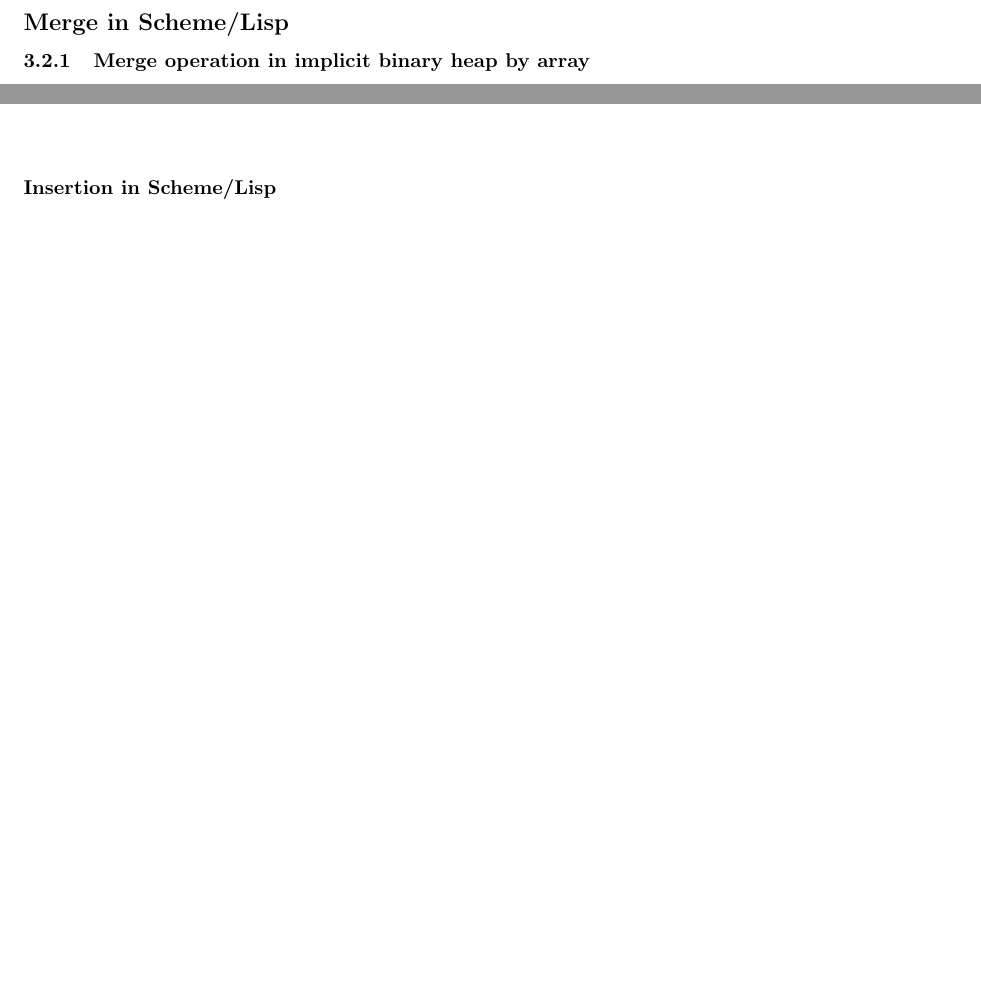
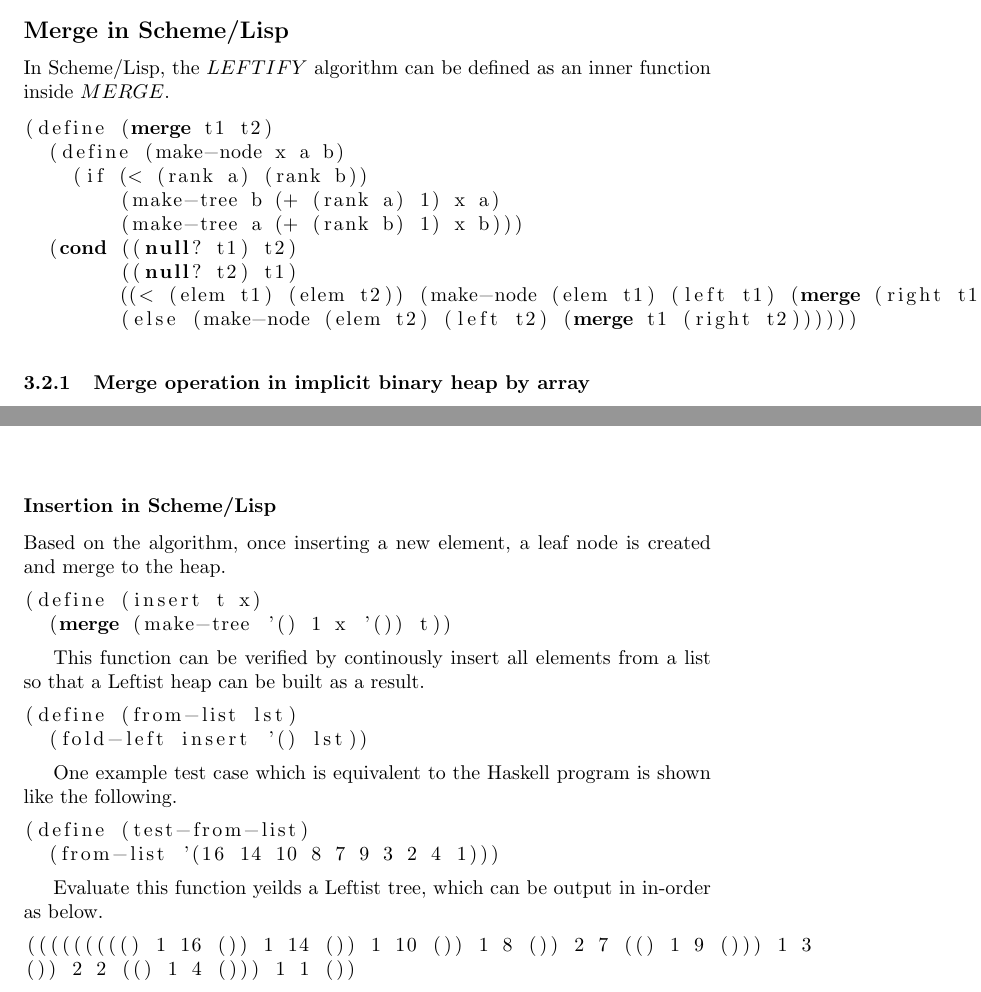
Before and after one commit to liuxinyu95/AlgoXY, a LaTeX paper (algo/datastruct/heap/binary-heap/bheap-en.tex): two parts of pages 26 and 27 of 40 before the commit and two parts of pages 26 and 28 of 41 after it, joined at a grey line, cut so that both start at the same text, the shorter picture padded with empty space. Compiled offline with pdfLaTeX.

Commit message:
updated.

```diff
--- a/algo/datastruct/heap/binary-heap/bheap-en.tex
+++ b/algo/datastruct/heap/binary-heap/bheap-en.tex
@@ -1590,6 +1611,22 @@ makeNode x a b = if rank a < rank b then Node (rank a + 1) x b a
 
 \subsection*{Merge in Scheme/Lisp}
 
+In Scheme/Lisp, the $LEFTIFY$ algorithm can be defined as an
+inner function inside $MERGE$.
+
+\lstset{language=lisp}
+\begin{lstlisting}
+(define (merge t1 t2)
+  (define (make-node x a b)
+    (if (< (rank a) (rank b))
+	(make-tree b (+ (rank a) 1) x a)
+	(make-tree a (+ (rank b) 1) x b)))
+  (cond ((null? t1) t2)
+	((null? t2) t1)
+	((< (elem t1) (elem t2)) (make-node (elem t1) (left t1) (merge (right t1) t2)))
+	(else (make-node (elem t2) (left t2) (merge t1 (right t2))))))
+\end{lstlisting}
+
 \subsubsection{Merge operation in implicit binary heap by array}
 
 TODO: $O(N)$ algorithm
@@ -1707,7 +1756,38 @@ Figure \ref{fig:leftist-tree} shows the result respectively.
 
 \subsubsection*{Insertion in Scheme/Lisp}
 
-
+Based on the algorithm, once inserting a new element, a leaf node
+is created and merge to the heap.
+
+\lstset{language=lisp}
+\begin{lstlisting}
+(define (insert t x)
+  (merge (make-tree '() 1 x '()) t))
+\end{lstlisting}
+
+This function can be verified by continously insert all elements
+from a list so that a Leftist heap can be built as a result.
+
+\begin{lstlisting}
+(define (from-list lst)
+  (fold-left insert '() lst))
+\end{lstlisting}
+
+One example test case which is equivalent to the Haskell program
+is shown like the following.
+
+\begin{lstlisting}
+(define (test-from-list)
+  (from-list '(16 14 10 8 7 9 3 2 4 1)))
+\end{lstlisting}
+
+Evaluate this function yeilds a Leftist tree, which can be output
+in in-order as below.
+
+\begin{lstlisting}
+((((((((() 1 16 ()) 1 14 ()) 1 10 ()) 1 8 ()) 2 7 (() 1 9 ())) 1 3
+()) 2 2 (() 1 4 ())) 1 1 ())
+\end{lstlisting}
 
 % ================================================================
 %                 Heap sort
```
Also changed, not shown: algo/datastruct/heap/binary-heap/bheap-en.tex (49 more changed lines).
